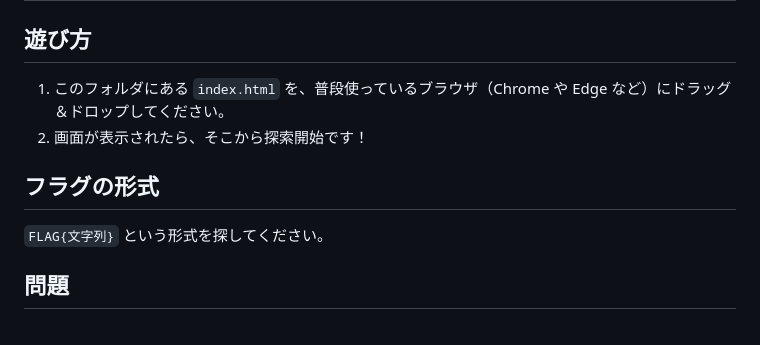
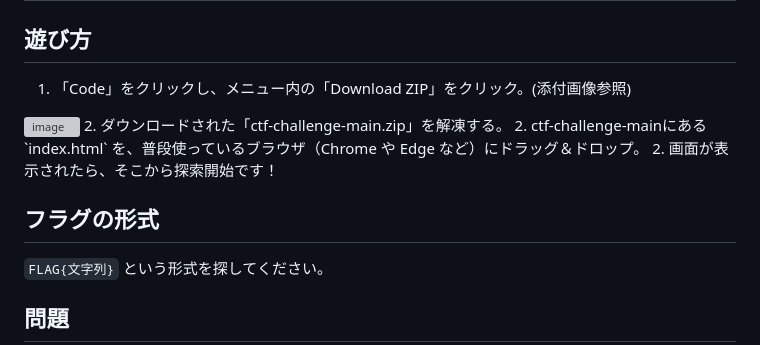
Before and after one commit to RareTECH-Event/ctf-challenge, a Markdown page: README.md, the part around the change. Rendered like a GitHub page; grey boxes are pictures that could not be loaded.

```diff
--- a/README.md
+++ b/README.md
@@ -2,11 +2,13 @@
 
 ## 遊び方
 
-1. このフォルダにある `index.html` を、普段使っているブラウザ（Chrome や Edge など）にドラッグ＆ドロップしてください。
+1. 「Code」をクリックし、メニュー内の「Download ZIP」をクリック。(添付画像参照)
+<img width="492" height="365" alt="image" src="https://github.com/user-attachments/assets/ea8b4975-0fb9-405c-9e27-2bc1cbbd0353" />
+2. ダウンロードされた「ctf-challenge-main.zip」を解凍する。
+2. ctf-challenge-mainにある `index.html` を、普段使っているブラウザ（Chrome や Edge など）にドラッグ＆ドロップ。
 2. 画面が表示されたら、そこから探索開始です！
 
 ## フラグの形式
-
 `FLAG{文字列}` という形式を探してください。
 
 ## 問題
```
